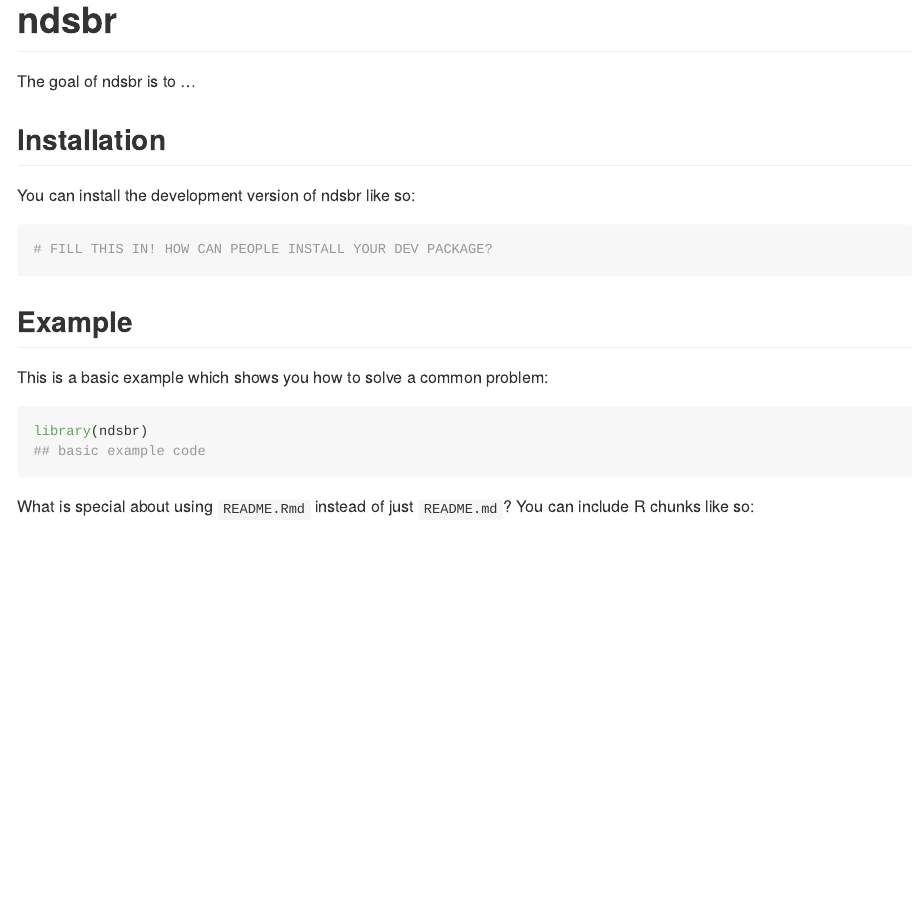
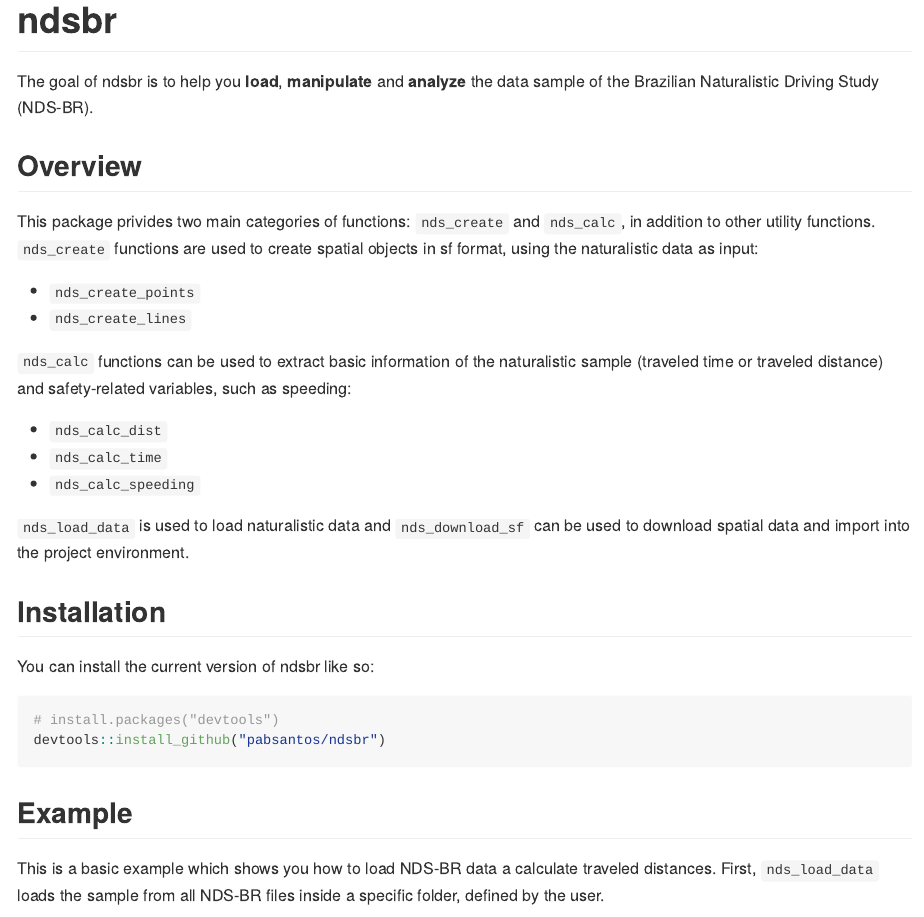
Before and after one commit to pabsantos/ndsbr, an R Markdown document (README.Rmd): the page in a window 1100 px wide, from its top. The pictures show the output file README.md that the author committed with the source, drawn offline in the style of GitHub.

Commit message:
update README

````diff
--- a/README.Rmd
+++ b/README.Rmd
@@ -18,20 +18,35 @@ knitr::opts_chunk$set(
 <!-- badges: start -->
 <!-- badges: end -->
 
-The goal of ndsbr is to ...
+The goal of ndsbr is to help you **load**, **manipulate** and **analyze** the data sample of the Brazilian Naturalistic Driving Study (NDS-BR).
+
+## Overview
+
+This package privides two main categories of functions: `nds_create` and `nds_calc`, in addition to other utility functions. `nds_create` functions are used to create spatial objects in sf format, using the naturalistic data as input:
+
+- `nds_create_points`
+- `nds_create_lines`
+
+`nds_calc` functions can be used to extract basic information of the naturalistic sample (traveled time or traveled distance) and safety-related variables, such as speeding:
+
+- `nds_calc_dist`
+- `nds_calc_time`
+- `nds_calc_speeding`
+
+`nds_load_data` is used to load naturalistic data and `nds_download_sf` can be used to download spatial data and import into the project environment.
 
 ## Installation
 
-You can install the development version of ndsbr like so:
+You can install the current version of ndsbr like so:
 
-``` r
-# FILL THIS IN! HOW CAN PEOPLE INSTALL YOUR DEV PACKAGE?
+``` {r install, results = 'hide', eval = FALSE}
+# install.packages("devtools")
+devtools::install_github("pabsantos/ndsbr")
 ```
 
 ## Example
 
-This is a basic example which shows you how to solve a common problem:
+This is a basic example which shows you how to load NDS-BR data a calculate traveled distances. First, `nds_load_data` loads the sample from all NDS-BR files inside a specific folder, defined by the user.
 
-```{r example}
+```{r load, warning=FALSE}
 library(ndsbr)
-## basic example code
@@ -38,3 +57,2 @@ library(ndsbr)
 ```
 
-What is special about using `README.Rmd` instead of just `README.md`? You can include R chunks like so:
````
Also changed, not shown: README.md, README.Rmd (22 more changed lines), 2 other files.
